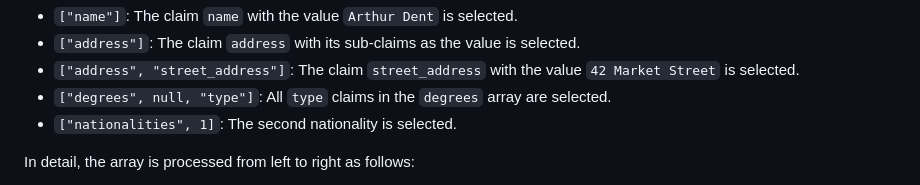
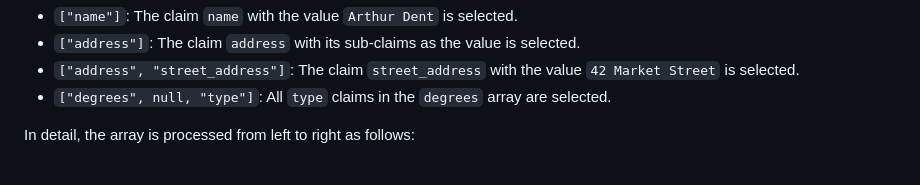
Before and after one commit to vcstuff/sd-jwt-vc-types, a Markdown page: draft-fett-oauth-sd-jwt-vc-types.md, the part around the change. Drawn GitHub-style.

```diff
--- a/draft-fett-oauth-sd-jwt-vc-types.md
+++ b/draft-fett-oauth-sd-jwt-vc-types.md
@@ -463,7 +463,6 @@ claims:
   `42 Market Street` is selected.
 - `["degrees", null, "type"]`: All `type` claims in the `degrees` array are
   selected.
-- `["nationalities", 1]`: The second nationality is selected.
 
 In detail, the array is processed from left to right as follows:
 
```
